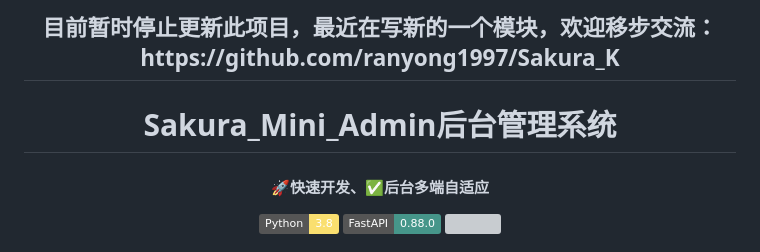
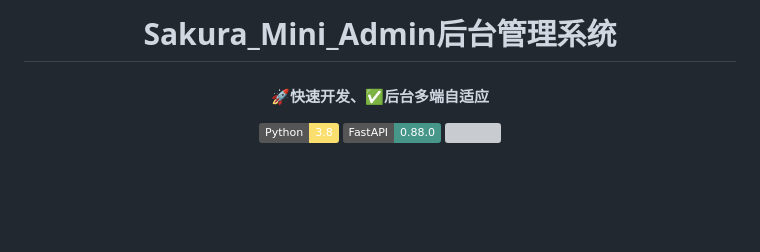
Before and after one commit to ranyong1997/Sakura_Mini_Admin, a Markdown page: README.md, the part around the change. Drawn GitHub-style; badges without logos; blank space fills up the shorter version; grey boxes are pictures that could not be loaded.

Commit message:
📃 docs(): 更新README.md

```diff
--- a/README.md
+++ b/README.md
@@ -1,6 +1,4 @@
-<h2 align="center">目前暂时停止更新此项目，最近在写新的一个模块，欢迎移步交流：https://github.com/ranyong1997/Sakura_K </h2>
-
-<h1 align="center">Sakura_Mini_Admin后台管理系统</h1>
+ <h1 align="center">Sakura_Mini_Admin后台管理系统</h1>
 <h4 align="center">🚀快速开发、✅后台多端自适应</h4>
 <p align="center">
 <a href="https://www.java.com/zh-CN/download/"><img src="https://img.shields.io/badge/Python-3.8-fadf6f"> </a>
```
